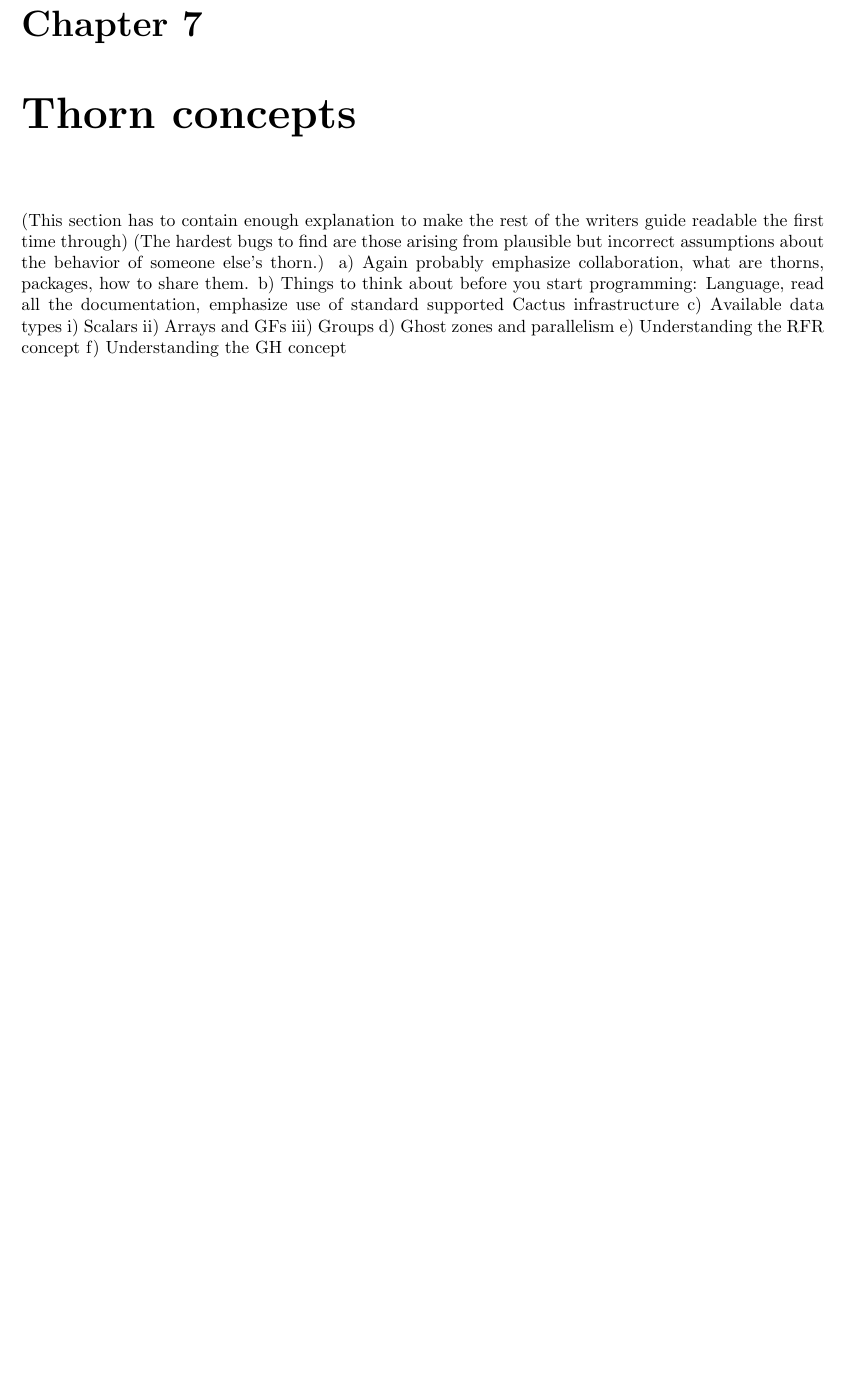
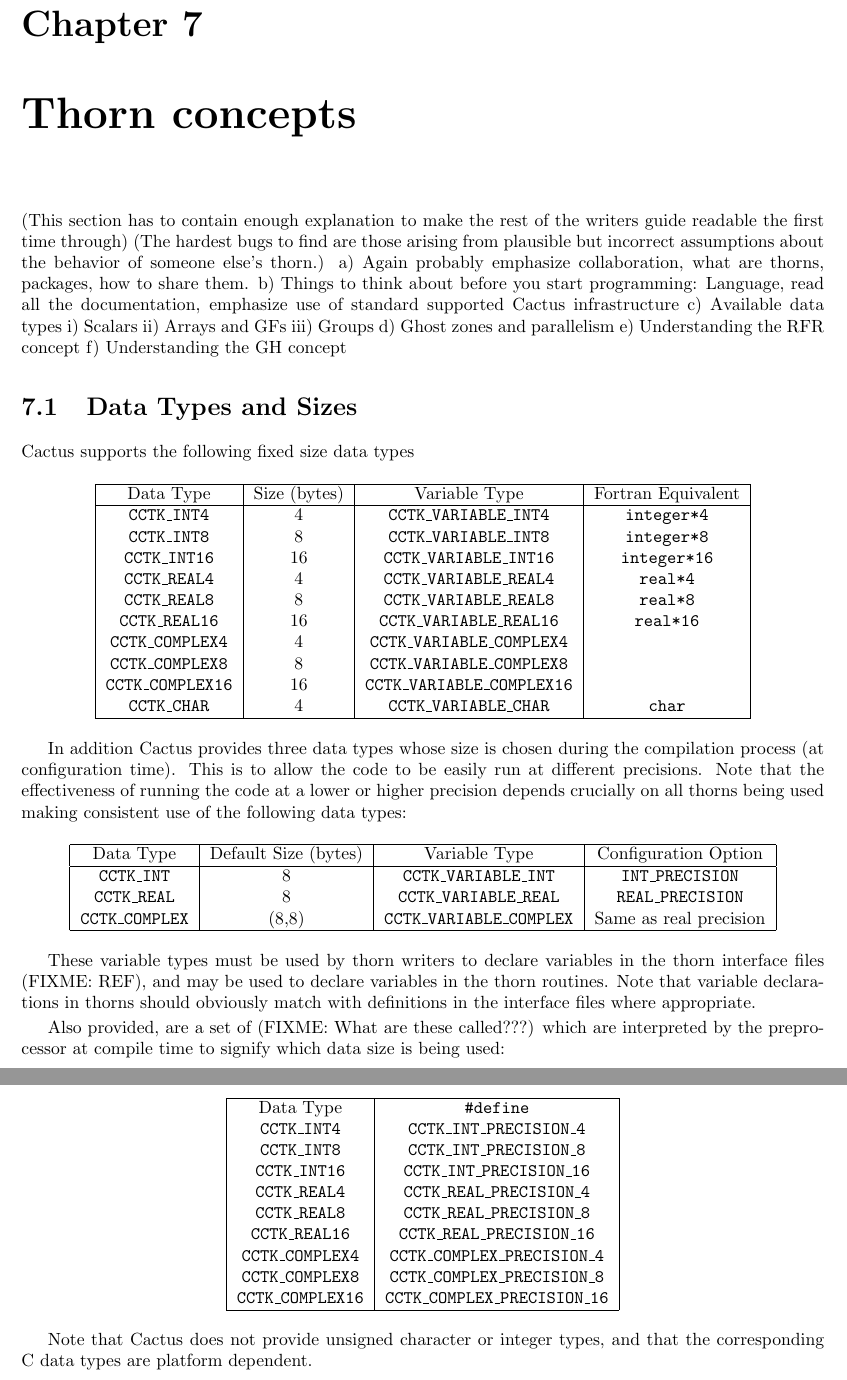
Before and after one commit to max-morris/Cactus, a LaTeX document (doc/UsersGuide/UsersGuide.tex, which reads doc/UsersGuide/ThornWriters.tex): part of page 17 of 44 before the commit and two parts of pages 17 and 18 of 45 after it, the two joined at a grey line, cut so that both start at the same text, the shorter picture padded with empty space. Compiled offline with pdfLaTeX.

Commit message:
Added datatypes
git-svn-id: https://svn.cactuscode.org/flesh/trunk@563 17b73243-c579-4c4c-a9d2-2d5706c11dac

```diff
--- a/doc/UsersGuide/ThornWriters.tex
+++ b/doc/UsersGuide/ThornWriters.tex
@@ -23,6 +23,78 @@ behavior of someone else's thorn.)
       d) Ghost zones and parallelism
       e) Understanding the RFR concept
       f) Understanding the GH concept
+
+\section{Data Types and Sizes}
+
+Cactus supports the following fixed size data types
+
+\begin{center}
+\begin{tabular}{|c|c|c|c|}
+\hline
+Data Type & Size (bytes) & Variable Type & Fortran Equivalent\\
+\hline
+{\t CCTK\_INT4} & 4 & {\t CCTK\_VARIABLE\_INT4} & {\t integer*4}\\
+{\t CCTK\_INT8} & 8 & {\t CCTK\_VARIABLE\_INT8} & {\t integer*8}\\
+{\t CCTK\_INT16} & 16 & {\t CCTK\_VARIABLE\_INT16} & {\t integer*16}\\
+{\t CCTK\_REAL4} & 4 & {\t CCTK\_VARIABLE\_REAL4} & {\t real*4}\\
+{\t CCTK\_REAL8} & 8 & {\t CCTK\_VARIABLE\_REAL8} & {\t real*8}\\
+{\t CCTK\_REAL16} & 16 & {\t CCTK\_VARIABLE\_REAL16} & {\t real*16}\\
+{\t CCTK\_COMPLEX4} & 4 & {\t CCTK\_VARIABLE\_COMPLEX4} & \\
+{\t CCTK\_COMPLEX8} & 8 & {\t CCTK\_VARIABLE\_COMPLEX8} & \\
+{\t CCTK\_COMPLEX16} & 16 & {\t CCTK\_VARIABLE\_COMPLEX16} & \\
+{\t CCTK\_CHAR} & 4 & {\t CCTK\_VARIABLE\_CHAR} & {\t char} \\ \hline
+\end{tabular}
+\end{center}
+
+In addition Cactus provides three data types whose size is chosen
+during the compilation process (at configuration time). This is to
+allow the code to be easily run at different precisions. Note that
+the effectiveness of running the code at a lower or higher precision
+depends crucially on all thorns being used making consistent use
+of the following data types:
+
+
+\begin{center}
+\begin{tabular}{|c|c|c|c|}
+\hline
+Data Type             & Default Size (bytes) & Variable Type & Configuration Option\\
+\hline
+{\t CCTK\_INT} & 8 & {\t CCTK\_VARIABLE\_INT} & {\t INT\_PRECISION}\\
+{\t CCTK\_REAL} & 8 & {\t CCTK\_VARIABLE\_REAL} & {\t REAL\_PRECISION}\\
+{\t CCTK\_COMPLEX} & (8,8) & {\t CCTK\_VARIABLE\_COMPLEX} & Same as real precision\\
+\hline
+\end{tabular}
+\end{center}
+
+These variable types must be used by thorn writers to declare variables
+ in the thorn interface files (FIXME: REF), and may be used to declare
+variables in the thorn routines. Note that variable declarations in
+thorns should obviously match with definitions in the interface files
+where appropriate.
+
+Also provided, are a set of (FIXME: What are these called???) which
+are interpreted by the preprocessor at compile time to signify which
+data size is being used:
+
+\begin{center}
+\begin{tabular}{|c|c|}
+\hline
+Data Type & {\t \#define}\\
+{\t CCTK\_INT4} & {\t CCTK\_INT\_PRECISION\_4} \\
+{\t CCTK\_INT8} & {\t CCTK\_INT\_PRECISION\_8} \\
+{\t CCTK\_INT16} & {\t CCTK\_INT\_PRECISION\_16} \\
+{\t CCTK\_REAL4} & {\t CCTK\_REAL\_PRECISION\_4} \\
+{\t CCTK\_REAL8} & {\t CCTK\_REAL\_PRECISION\_8} \\
+{\t CCTK\_REAL16} & {\t CCTK\_REAL\_PRECISION\_16} \\
+{\t CCTK\_COMPLEX4} & {\t CCTK\_COMPLEX\_PRECISION\_4} \\
+{\t CCTK\_COMPLEX8} & {\t CCTK\_COMPLEX\_PRECISION\_8} \\
+{\t CCTK\_COMPLEX16} & {\t CCTK\_COMPLEX\_PRECISION\_16} \\
+\hline
+\end{tabular}
+\end{center}
+
+Note that Cactus does not provide unsigned character or integer types, and
+that the corresponding C data types are platform dependent.
 
 %%%%%%%%%%%%%%%%%%%%%%%%%%%%%%%%%%%%%%%%%%%%%%%%%%%%%%%%%%%%%%%%%%%%%%%
 %%%%%%%%%%%%%%%%%%%%%%%%%%%%%%%%%%%%%%%%%%%%%%%%%%%%%%%%%%%%%%%%%%%%%%%
```
